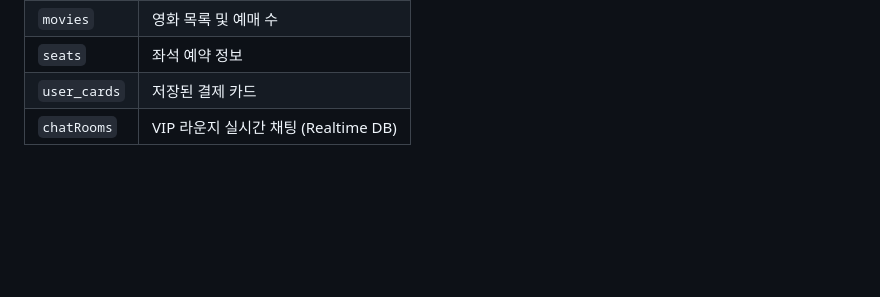
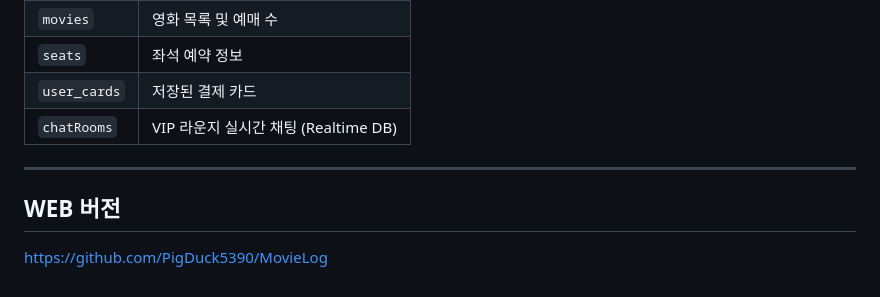
Before and after one commit to PigDuck5390/MovieLogApp, a Markdown page: README.md, the part around the change. Drawn GitHub-style; blank space fills up the shorter version.

Commit message:
Add web version section to README
Added a section for the web version link.

```diff
--- a/README.md
+++ b/README.md
@@ -168,3 +168,9 @@ npx expo start
 | `seats` | 좌석 예약 정보 |
 | `user_cards` | 저장된 결제 카드 |
 | `chatRooms` | VIP 라운지 실시간 채팅 (Realtime DB) |
+
+---
+
+## WEB 버전
+
+https://github.com/PigDuck5390/MovieLog
```
